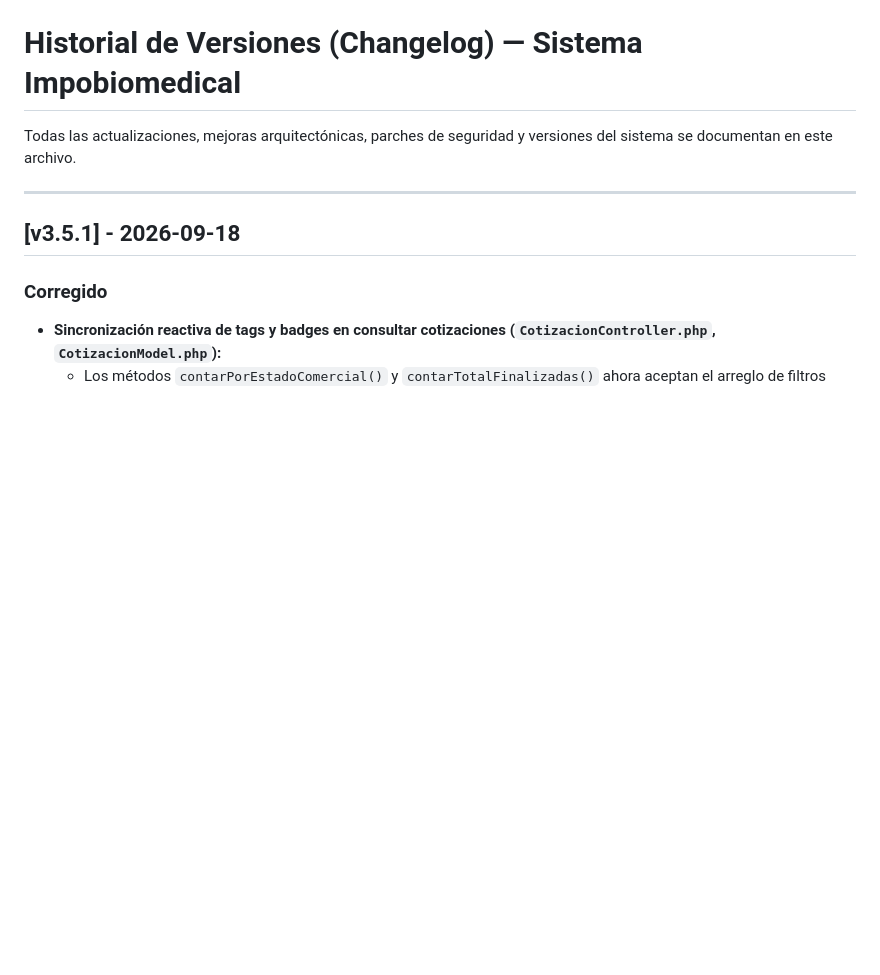
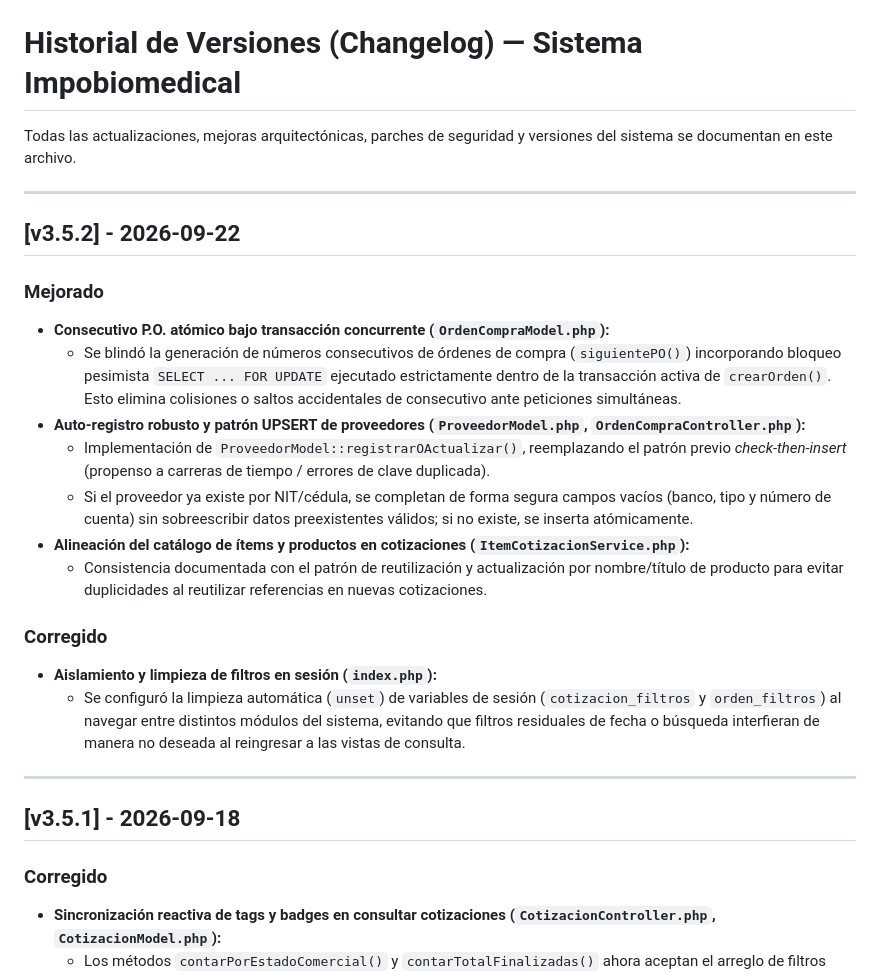
Before and after one commit to Santiago072/SistemaImpobiomedical, a Markdown page: docs/CHANGELOG.md, the part around the change. Rendered like a GitHub page; blank space fills up the shorter version.

Commit message:
docs: [v3.5.2] registrar cambios en CHANGELOG.md

```diff
--- a/docs/CHANGELOG.md
+++ b/docs/CHANGELOG.md
@@ -1,6 +1,22 @@
 # Historial de Versiones (Changelog) — Sistema Impobiomedical
 
 Todas las actualizaciones, mejoras arquitectónicas, parches de seguridad y versiones del sistema se documentan en este archivo.
+
+---
+
+## [v3.5.2] - 2026-09-22
+### Mejorado
+- **Consecutivo P.O. atómico bajo transacción concurrente (`OrdenCompraModel.php`):**
+  - Se blindó la generación de números consecutivos de órdenes de compra (`siguientePO()`) incorporando bloqueo pesimista `SELECT ... FOR UPDATE` ejecutado estrictamente dentro de la transacción activa de `crearOrden()`. Esto elimina colisiones o saltos accidentales de consecutivo ante peticiones simultáneas.
+- **Auto-registro robusto y patrón UPSERT de proveedores (`ProveedorModel.php`, `OrdenCompraController.php`):**
+  - Implementación de `ProveedorModel::registrarOActualizar()`, reemplazando el patrón previo *check-then-insert* (propenso a carreras de tiempo / errores de clave duplicada).
+  - Si el proveedor ya existe por NIT/cédula, se completan de forma segura campos vacíos (banco, tipo y número de cuenta) sin sobreescribir datos preexistentes válidos; si no existe, se inserta atómicamente.
+- **Alineación del catálogo de ítems y productos en cotizaciones (`ItemCotizacionService.php`):**
+  - Consistencia documentada con el patrón de reutilización y actualización por nombre/título de producto para evitar duplicidades al reutilizar referencias en nuevas cotizaciones.
+
+### Corregido
+- **Aislamiento y limpieza de filtros en sesión (`index.php`):**
+  - Se configuró la limpieza automática (`unset`) de variables de sesión (`cotizacion_filtros` y `orden_filtros`) al navegar entre distintos módulos del sistema, evitando que filtros residuales de fecha o búsqueda interfieran de manera no deseada al reingresar a las vistas de consulta.
 
 ---
 
```
